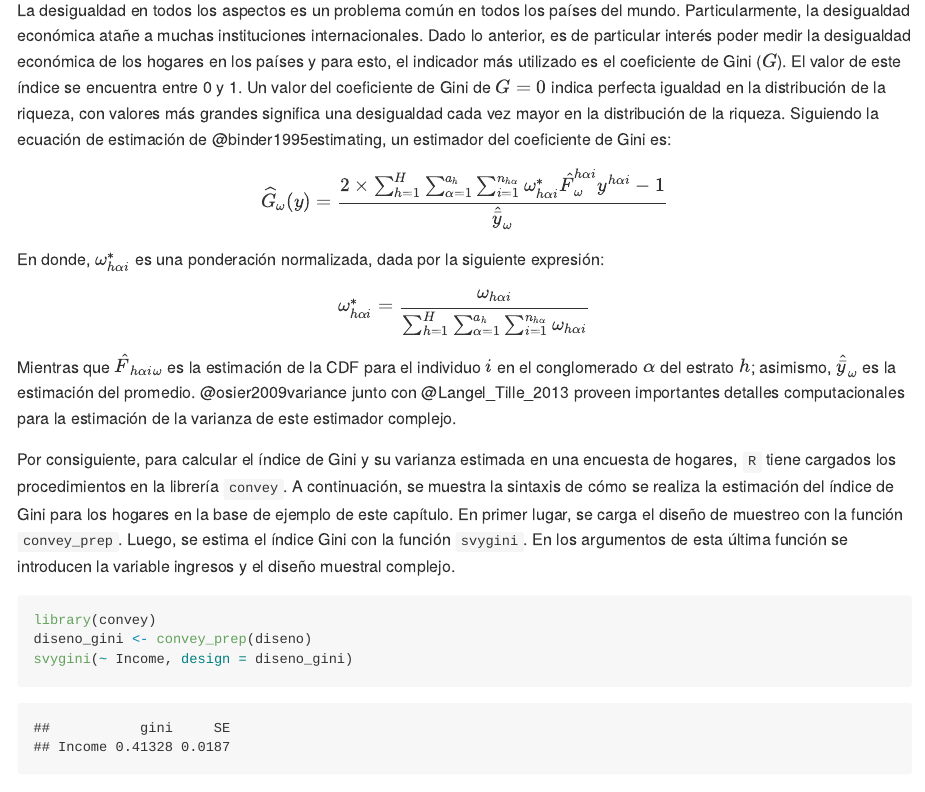
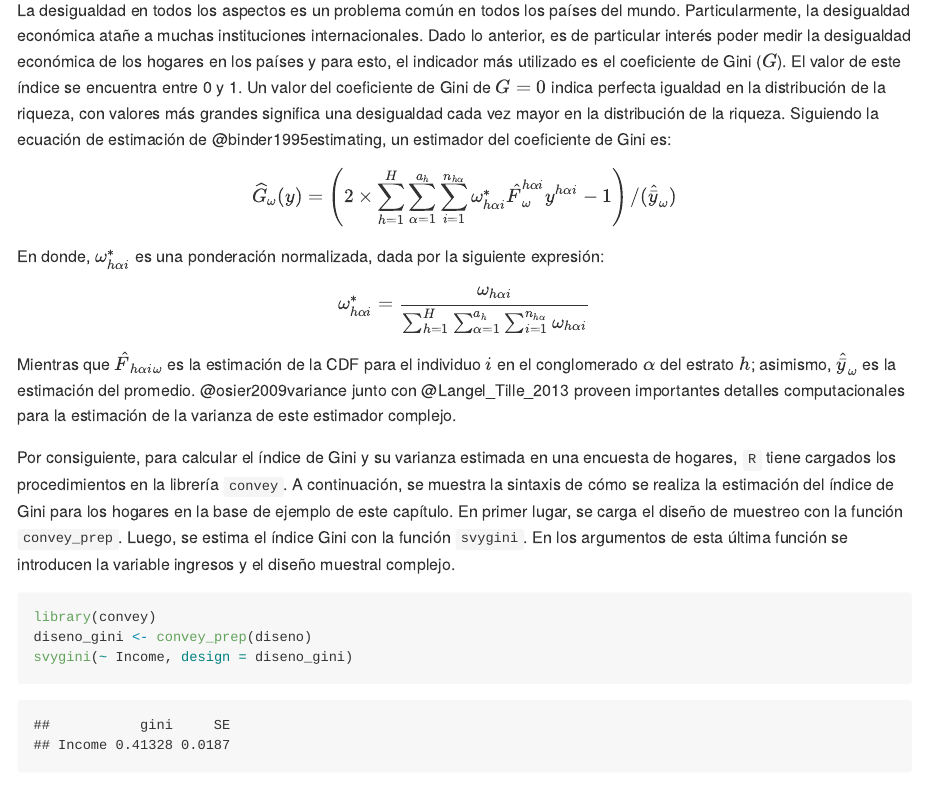
Before and after one commit to psirusteam/LibroAEHR, an R Markdown document (04-Continuas.Rmd): the page in a window 1100 px wide, from 11890 px down. The pictures show the output file docs/04-Continuas.md that the author committed with the source, drawn offline in the style of GitHub.

Commit message:
arreglo 3

```diff
--- a/04-Continuas.Rmd
+++ b/04-Continuas.Rmd
@@ -338,7 +338,7 @@ diseno %>%
 La desigualdad en todos los aspectos es un problema común en todos los países del mundo. Particularmente, la desigualdad económica atañe a muchas instituciones internacionales. Dado lo anterior, es de particular interés poder medir la desigualdad económica de los hogares en los países y para esto, el indicador más utilizado es el coeficiente de Gini ($G$). El valor de este índice se encuentra entre 0 y 1. Un valor del coeficiente de Gini de $G = 0$ indica perfecta igualdad en la distribución de la riqueza, con valores más grandes significa una desigualdad cada vez mayor en la distribución de la riqueza. Siguiendo la ecuación de estimación de @binder1995estimating, un estimador del coeficiente de Gini es:
 
 $$
-\widehat{G}_{\omega}(y) = \frac{2 \times \sum_{h=1}^{H}\sum_{\alpha=1}^{a_{h}}\sum_{i=1}^{n_{h\alpha}}\omega_{h\alpha i}^{*}\hat{F}_{\omega}^{h\alpha i}y^{h\alpha i}-1}{\hat{\bar{y}}_{\omega}}
+\widehat{G}_{\omega}(y) = \left(2 \times \sum_{h=1}^{H}\sum_{\alpha=1}^{a_{h}}\sum_{i=1}^{n_{h\alpha}}\omega_{h\alpha i}^{*}\hat{F}_{\omega}^{h\alpha i}y^{h\alpha i}-1\right)/(\hat{\bar{y}}_{\omega})
 $$
 
 
```
Also changed, not shown: docs/04-Continuas.md, docs/search_index.json, 1 other file.
